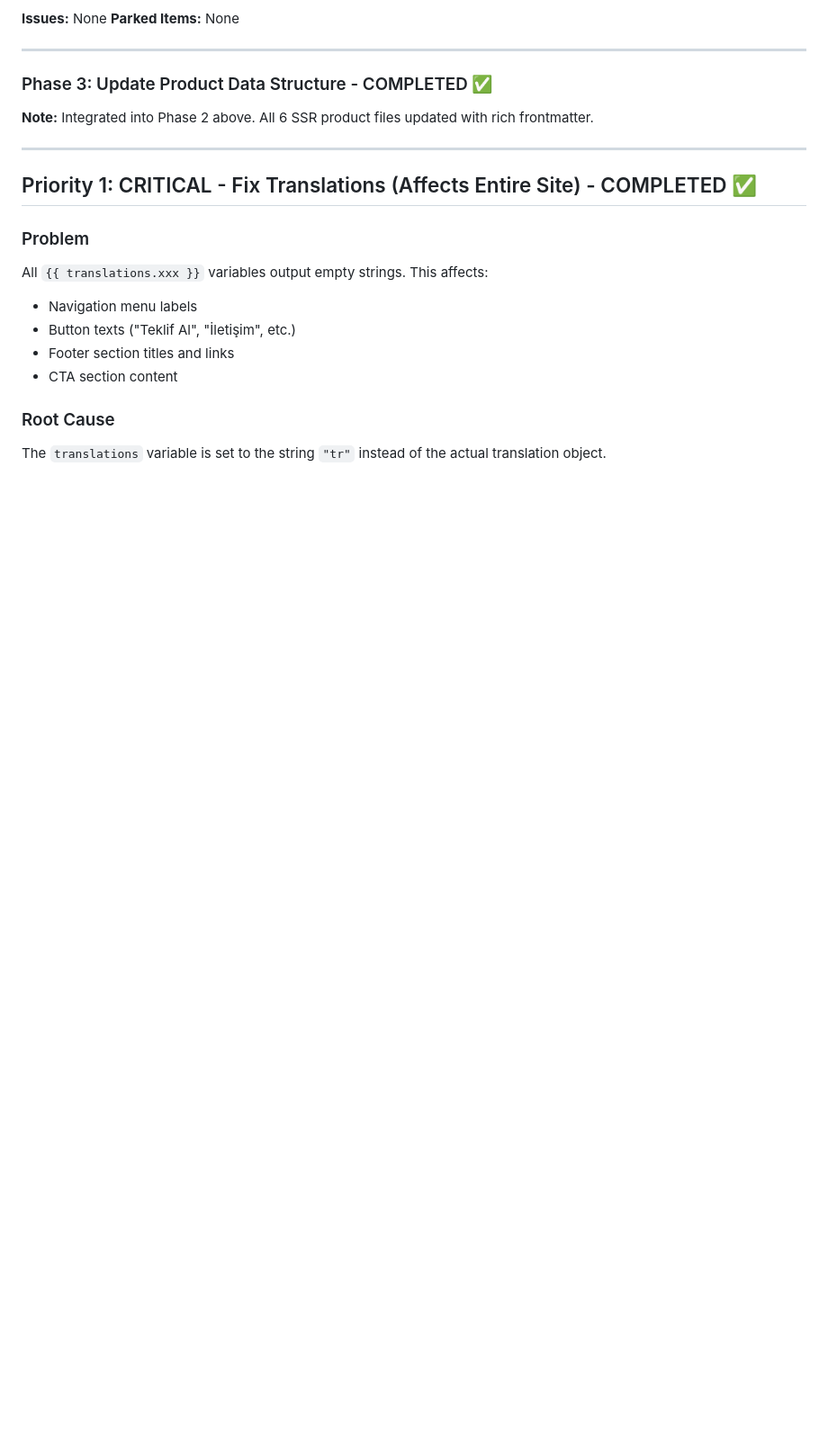
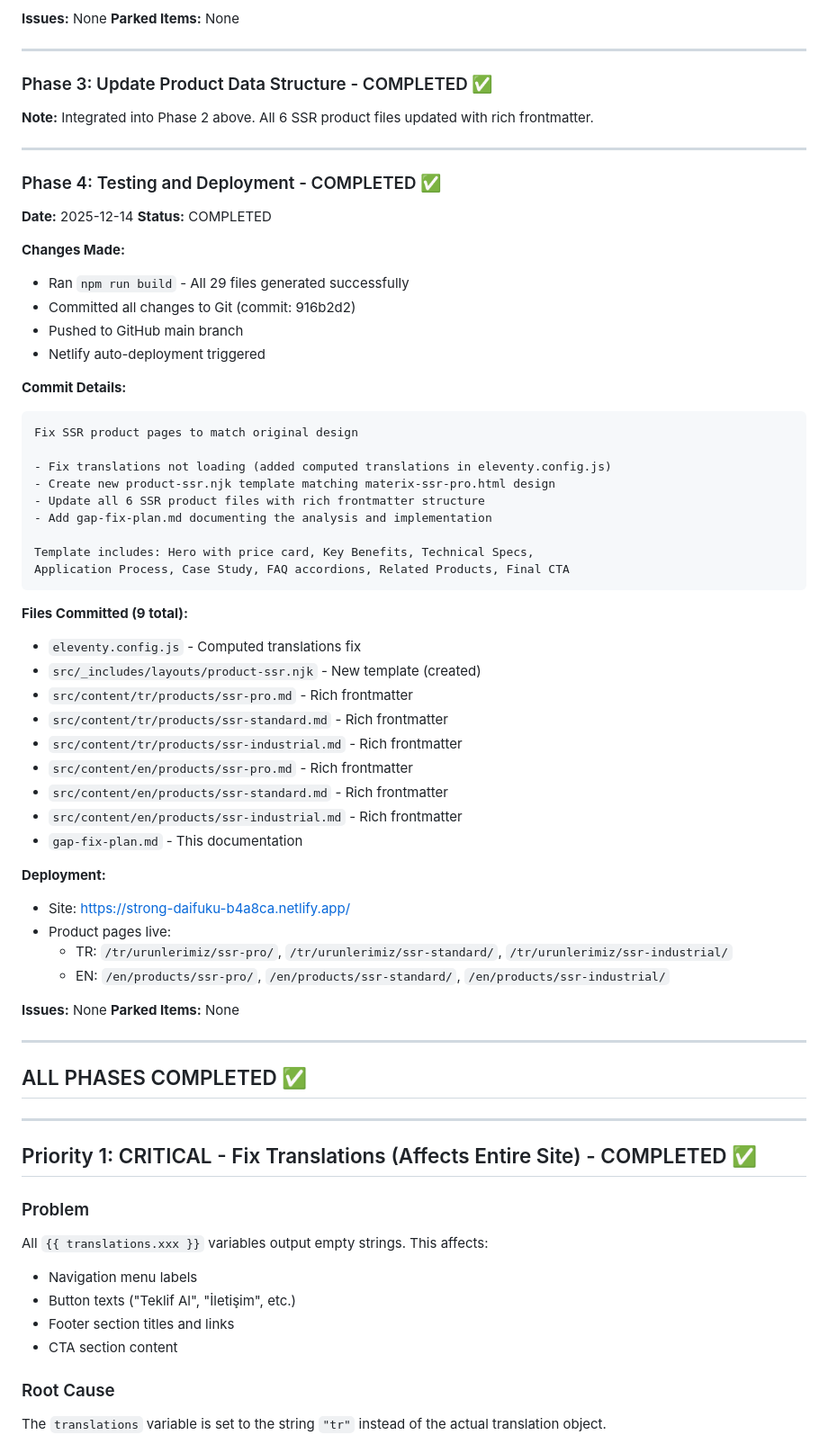
Before and after one commit to serkankurtulus/materixwebsite, a Markdown page: gap-fix-plan.md, the part around one of its changes. Shown at 90% size. GitHub-like rendering; blank space fills up the shorter version.

Commit message:
Update gap-fix-plan.md with Phase 4 completion
All 4 phases completed:
- Phase 1: Translations fix
- Phase 2: SSR template creation
- Phase 3: Product data structure
- Phase 4: Testing and deployment

All success criteria met.

🤖 Generated with [Claude Code](https://claude.com/claude-code)

Co-Authored-By: Claude Opus 4.5 <noreply@anthropic.com>

````diff
--- a/gap-fix-plan.md
+++ b/gap-fix-plan.md
@@ -88,6 +88,55 @@ The implemented website significantly differs from the original design mockups.
 
 ### Phase 3: Update Product Data Structure - COMPLETED ✅
 **Note:** Integrated into Phase 2 above. All 6 SSR product files updated with rich frontmatter.
+
+---
+
+### Phase 4: Testing and Deployment - COMPLETED ✅
+**Date:** 2025-12-14
+**Status:** COMPLETED
+
+**Changes Made:**
+- Ran `npm run build` - All 29 files generated successfully
+- Committed all changes to Git (commit: 916b2d2)
+- Pushed to GitHub main branch
+- Netlify auto-deployment triggered
+
+**Commit Details:**
+```
+Fix SSR product pages to match original design
+
+- Fix translations not loading (added computed translations in eleventy.config.js)
+- Create new product-ssr.njk template matching materix-ssr-pro.html design
+- Update all 6 SSR product files with rich frontmatter structure
+- Add gap-fix-plan.md documenting the analysis and implementation
+
+Template includes: Hero with price card, Key Benefits, Technical Specs,
+Application Process, Case Study, FAQ accordions, Related Products, Final CTA
+```
+
+**Files Committed (9 total):**
+- `eleventy.config.js` - Computed translations fix
+- `src/_includes/layouts/product-ssr.njk` - New template (created)
+- `src/content/tr/products/ssr-pro.md` - Rich frontmatter
+- `src/content/tr/products/ssr-standard.md` - Rich frontmatter
+- `src/content/tr/products/ssr-industrial.md` - Rich frontmatter
+- `src/content/en/products/ssr-pro.md` - Rich frontmatter
+- `src/content/en/products/ssr-standard.md` - Rich frontmatter
+- `src/content/en/products/ssr-industrial.md` - Rich frontmatter
+- `gap-fix-plan.md` - This documentation
+
+**Deployment:**
+- Site: https://strong-daifuku-b4a8ca.netlify.app/
+- Product pages live:
+  - TR: `/tr/urunlerimiz/ssr-pro/`, `/tr/urunlerimiz/ssr-standard/`, `/tr/urunlerimiz/ssr-industrial/`
+  - EN: `/en/products/ssr-pro/`, `/en/products/ssr-standard/`, `/en/products/ssr-industrial/`
+
+**Issues:** None
+**Parked Items:** None
+
+---
+
+## ALL PHASES COMPLETED ✅
 
 ---
 
````
Also changed, not shown: other parts of gap-fix-plan.md (+12 -10 lines).
